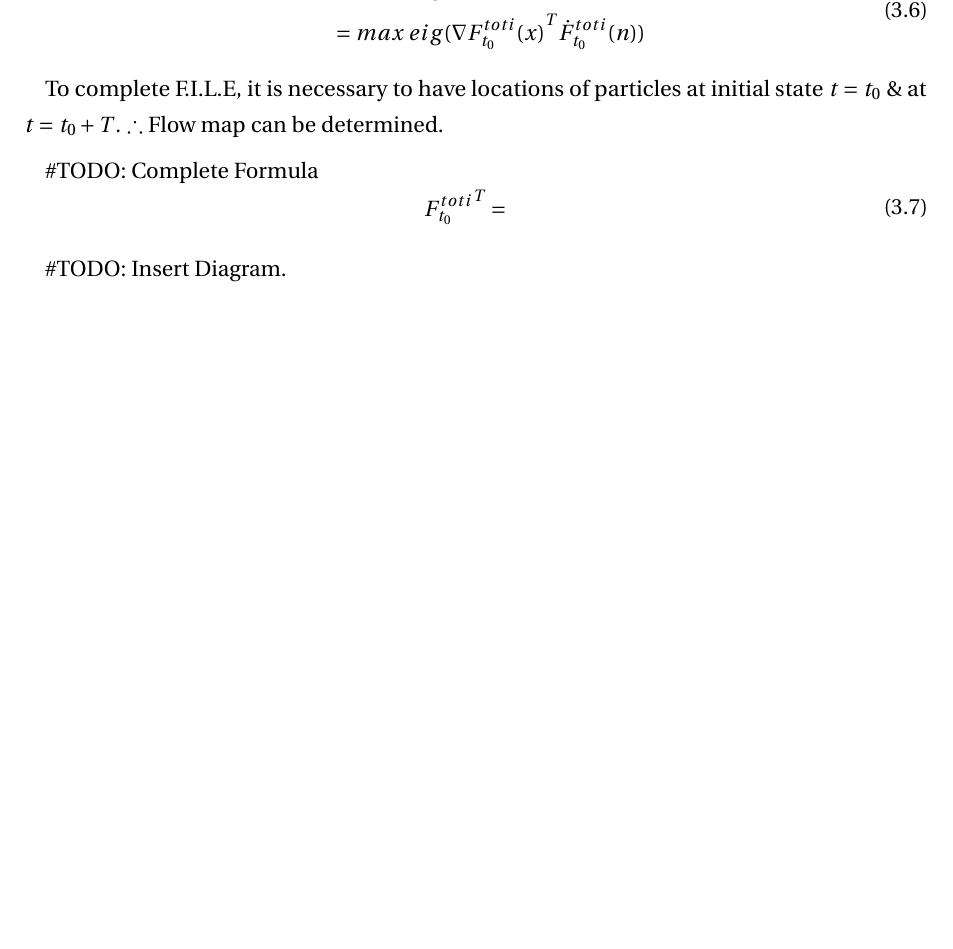
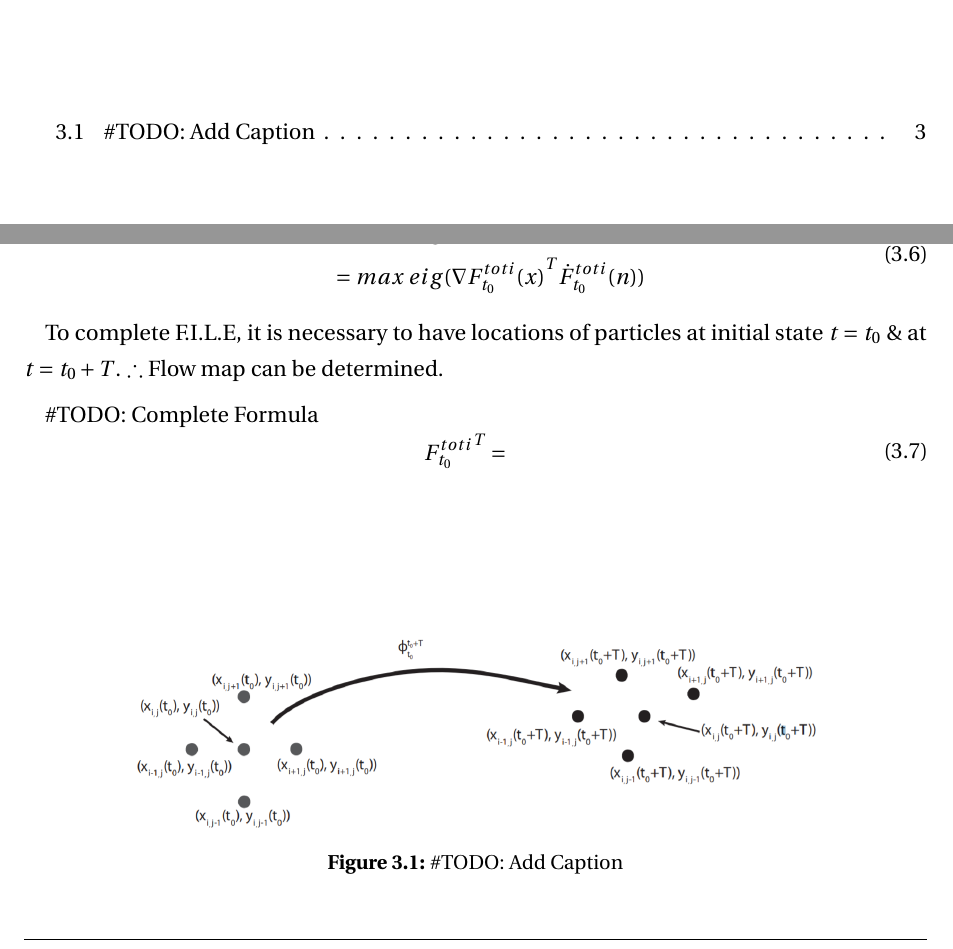
Before and after one commit to rishi-palivela/report, a LaTeX document (report.tex, which reads chapters/03_literature_review.tex): part of page 8 of 12 before the commit and two parts of pages 4 and 8 of 13 after it, the two joined at a grey line, cut at the place of the change, the shorter picture padded with empty space. Compiled offline with pdfLaTeX.

Commit message:
Added FIgures

```diff
--- a/chapters/03_literature_review.tex
+++ b/chapters/03_literature_review.tex
@@ -65,8 +65,13 @@ To complete F.I.L.E, it is necessary to have locations of particles at initial s
     {F_{t_0}^{toti}}^T &=
   \end{aligned}
 \end{equation}
-
-\#TODO: Insert Diagram.
+~ \\ ~ \\
+\begin{figure}[H]
+  \centering
+  \includegraphics[width=0.8\linewidth]{images/image_1.png}
+  \caption{\#TODO: Add Caption}
+  \label{fig:fig-1}
+\end{figure}
 
 Now let's see the Eulerian Approach. \par
 
--- a/report.tex
+++ b/report.tex
@@ -73,9 +73,9 @@
 \titleformat{\chapter}
   {\normalfont\huge\bfseries}{\thechapter}{1em}{}
 
-\newcommand\projectTitle{Report Title}
+\newcommand\projectTitle{Lagrange Coherent Structures}
 \newcommand\studentName{Krith Sanvith Manthripragada}
-\newcommand\guideName{Prof. Krishnendu Haldari}
+\newcommand\guideName{Prof.Vineeth Nair}
 \newcommand\department{Department of Aerospace Engineering}
 \newcommand\institute{Indian Institute of Technology, Bombay}
 
```
Also changed, not shown: images/image_1.png (added), images/image_2.png (added), images/image_3-1.png (added), images/image_3-2.png (added), pdf/report.pdf.
